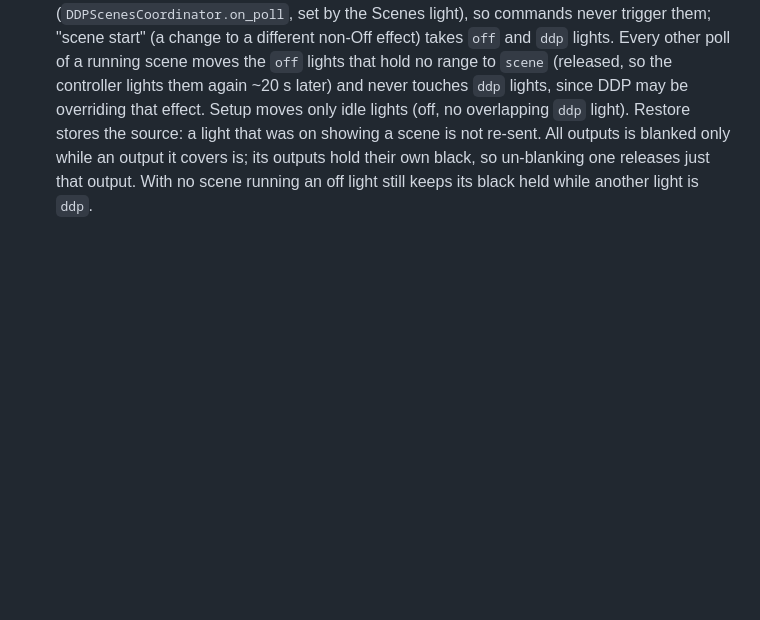
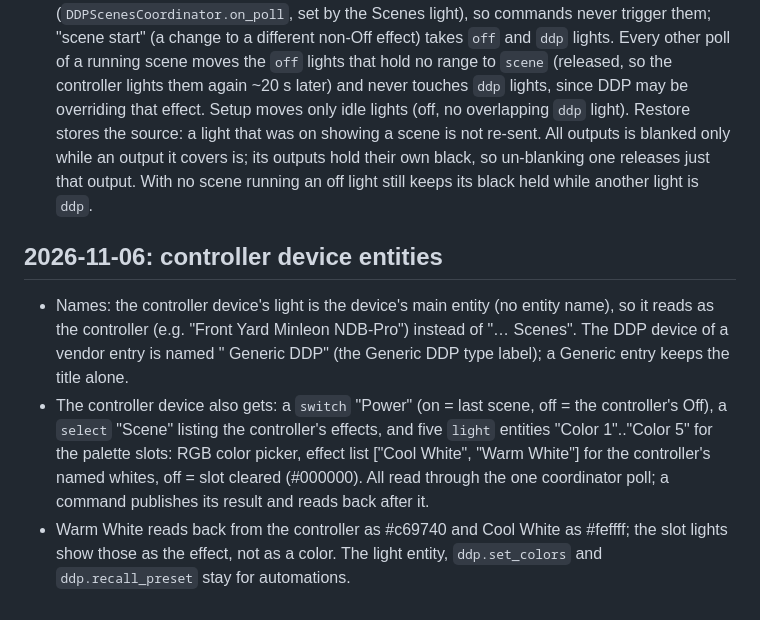
Before and after one commit to amattas/hass-ddp, a Markdown page: DECISIONS.md, the part around the change. Drawn GitHub-style; blank space fills up the shorter version.

Commit message:
DECISIONS: controller device entities

```diff
--- a/DECISIONS.md
+++ b/DECISIONS.md
@@ -69,3 +69,15 @@ the controller's 6-slot color palette (`/pcolors.html`, with Cool White / Warm W
   lights (off, no overlapping `ddp` light). Restore stores the source: a light that was on showing a scene is not re-sent. All outputs is
   blanked only while an output it covers is; its outputs hold their own black, so un-blanking one releases just that
   output. With no scene running an off light still keeps its black held while another light is `ddp`.
+
+## 2026-11-06: controller device entities
+
+- Names: the controller device's light is the device's main entity (no entity name), so it reads as the controller
+  (e.g. "Front Yard Minleon NDB-Pro") instead of "… Scenes". The DDP device of a vendor entry is named
+  "<title> Generic DDP" (the Generic DDP type label); a Generic entry keeps the title alone.
+- The controller device also gets: a `switch` "Power" (on = last scene, off = the controller's Off), a `select` "Scene"
+  listing the controller's effects, and five `light` entities "Color 1".."Color 5" for the palette slots: RGB color
+  picker, effect list ["Cool White", "Warm White"] for the controller's named whites, off = slot cleared (#000000).
+  All read through the one coordinator poll; a command publishes its result and reads back after it.
+- Warm White reads back from the controller as #c69740 and Cool White as #feffff; the slot lights show those as the
+  effect, not as a color. The light entity, `ddp.set_colors` and `ddp.recall_preset` stay for automations.
```
